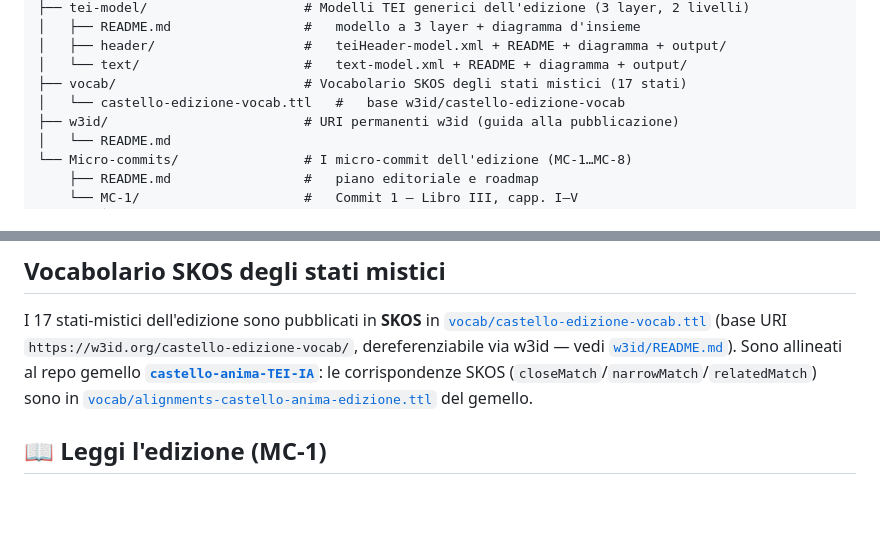
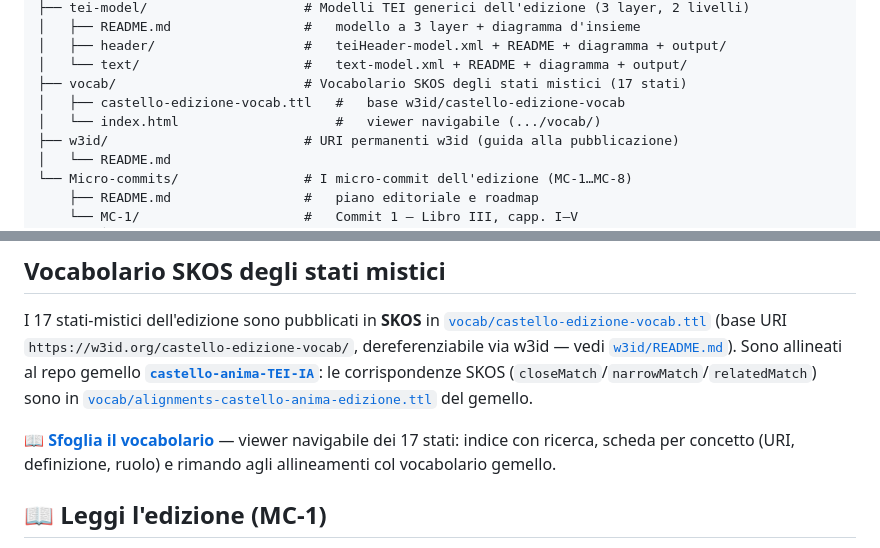
Before and after one commit to luciano-longo77/castello-dell-anima-edizione, a Markdown page: README.md, 2 parts joined by grey strips. Drawn GitHub-style; blank space fills up the shorter version.

Commit message:
Update README with vocabulary viewer link
Added navigable viewer link for SKOS vocabulary.

```diff
--- a/README.md
+++ b/README.md
@@ -271,7 +271,8 @@ Il repository è organizzato su due piani: i **modelli TEI generici** dell'edizi
 │   ├── header/                   #   teiHeader-model.xml + README + diagramma + output/
 │   └── text/                     #   text-model.xml + README + diagramma + output/
 ├── vocab/                        # Vocabolario SKOS degli stati mistici (17 stati)
-│   └── castello-edizione-vocab.ttl   #   base w3id/castello-edizione-vocab
+│   ├── castello-edizione-vocab.ttl   #   base w3id/castello-edizione-vocab
+│   └── index.html                    #   viewer navigabile (.../vocab/)
 ├── w3id/                         # URI permanenti w3id (guida alla pubblicazione)
 │   └── README.md
 └── Micro-commits/                # I micro-commit dell'edizione (MC-1…MC-8)
@@ -289,6 +290,8 @@ Il repository è organizzato su due piani: i **modelli TEI generici** dell'edizi
 ## Vocabolario SKOS degli stati mistici
 
 I 17 stati-mistici dell'edizione sono pubblicati in **SKOS** in [`vocab/castello-edizione-vocab.ttl`](vocab/castello-edizione-vocab.ttl) (base URI `https://w3id.org/castello-edizione-vocab/`, dereferenziabile via w3id — vedi [`w3id/README.md`](w3id/README.md)). Sono allineati al repo gemello **[`castello-anima-TEI-IA`](https://github.com/luciano-longo77/castello-anima-TEI-IA)**: le corrispondenze SKOS (`closeMatch`/`narrowMatch`/`relatedMatch`) sono in [`vocab/alignments-castello-anima-edizione.ttl`](https://github.com/luciano-longo77/castello-anima-TEI-IA/blob/main/vocab/alignments-castello-anima-edizione.ttl) del gemello.
+
+📖 **[Sfoglia il vocabolario](https://luciano-longo77.github.io/castello-dell-anima-edizione/vocab/)** — viewer navigabile dei 17 stati: indice con ricerca, scheda per concetto (URI, definizione, ruolo) e rimando agli allineamenti col vocabolario gemello.
 
 ## 📖 Leggi l'edizione (MC-1)
 
```
